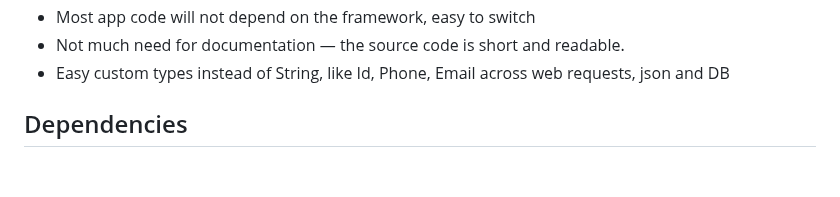
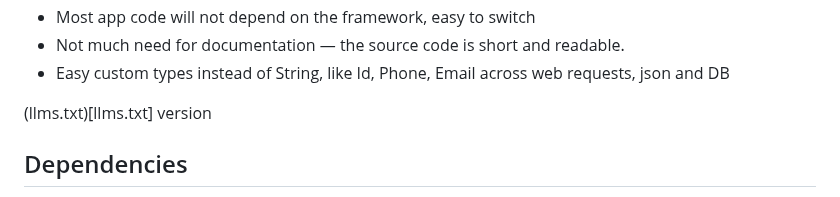
Before and after one commit to codeborne/klite, a Markdown page: README.md, the part around the change. Rendered like a GitHub page; blank space fills up the shorter version.

Commit message:
add first version of llms.txt for vibe coding tools

```diff
--- a/README.md
+++ b/README.md
@@ -47,6 +47,8 @@ fun main() {
 * Most app code will not depend on the framework, easy to switch
 * Not much need for documentation — the source code is short and readable.
 * Easy custom types instead of String, like Id, Phone, Email across web requests, json and DB
+
+(llms.txt)[llms.txt] version
 
 ## Dependencies
 
```
